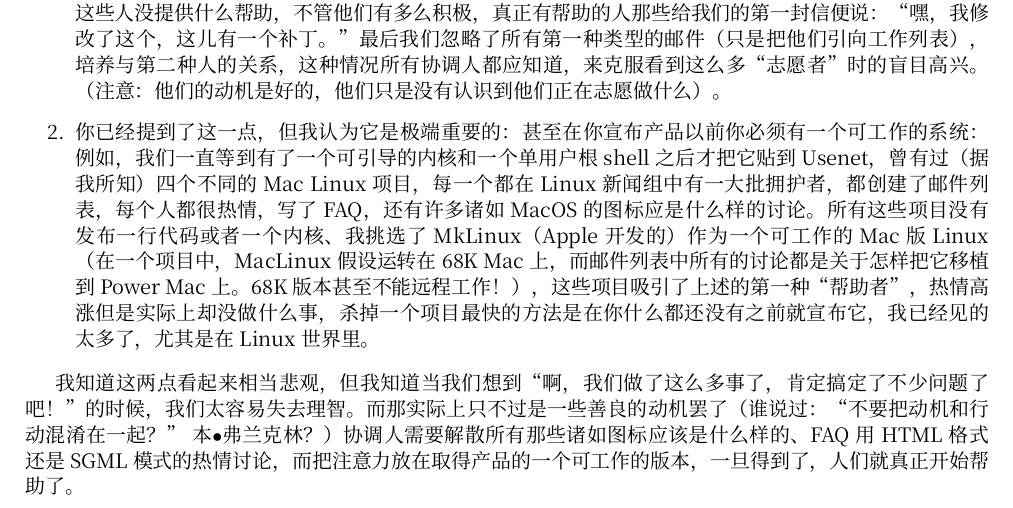
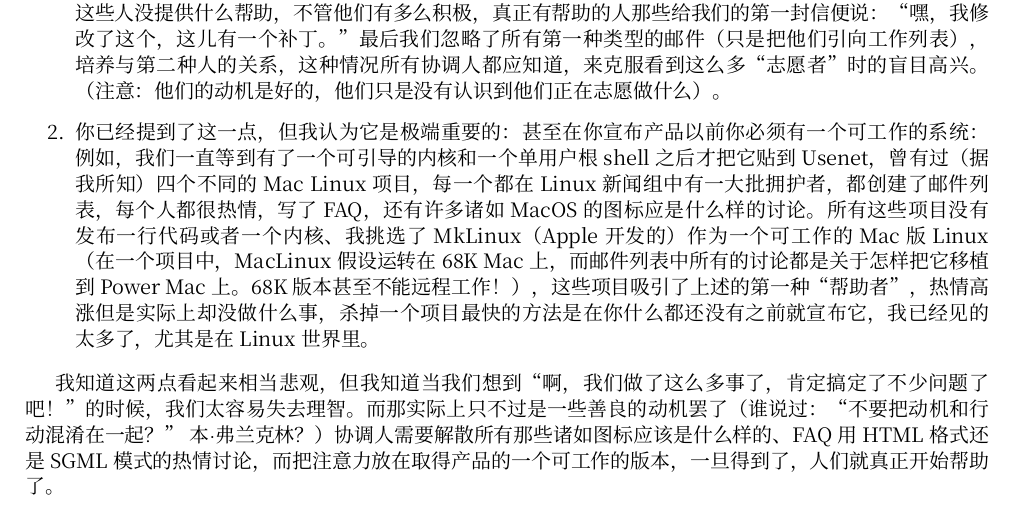
Before and after one commit to worldask/master-zhdoc, a LaTeX document (eric_raymond_five/eric_raymond.tex, which reads eric_raymond_five/esr_2.tex): part of page 18 of 53, cut so that both start at the same text. Compiled offline with XeLaTeX; a missing font is replaced by an installed copy or a similar font.

Commit message:
M some files

```diff
--- a/eric_raymond_five/esr_2.tex
+++ b/eric_raymond_five/esr_2.tex
@@ -516,6 +516,6 @@ Fetchmail 和 Linux 内核项目都表明，通过恰当的表彰许多其他黑
 \item 你已经提到了这一点，但我认为它是极端重要的：甚至在你宣布产品以前你必须有一个可工作的系统：例如，我们一直等到有了一个可引导的内核和一个单用户根 shell 之后才把它贴到 Usenet，曾有过（据我所知）四个不同的 Mac Linux 项目，每一个都在 Linux 新闻组中有一大批拥护者，都创建了邮件列表，每个人都很热情，写了 FAQ，还有许多诸如 MacOS 的图标应是什么样的讨论。所有这些项目没有发布一行代码或者一个内核、我挑选了 MkLinux（Apple 开发的）作为一个可工作的 Mac 版 Linux（在一个项目中，MacLinux 假设运转在 68K Mac 上，而邮件列表中所有的讨论都是关于怎样把它移植到 Power Mac 上。68K 版本甚至不能远程工作！），这些项目吸引了上述的第一种“帮助者”，热情高涨但是实际上却没做什么事，杀掉一个项目最快的方法是在你什么都还没有之前就宣布它，我已经见的太多了，尤其是在 Linux 世界里。
 \end{enumerate}
 
-我知道这两点看起来相当悲观，但我知道当我们想到“啊，我们做了这么多事了，肯定搞定了不少问题了吧！”的时候，我们太容易失去理智。而那实际上只不过是一些善良的动机罢了（谁说过：“不要把动机和行动混淆在一起？” 本$\bullet$弗兰克林？）协调人需要解散所有那些诸如图标应该是什么样的、FAQ 用 HTML 格式还是 SGML 模式的热情讨论，而把注意力放在取得产品的一个可工作的版本，一旦得到了，人们就真正开始帮助了。
+我知道这两点看起来相当悲观，但我知道当我们想到“啊，我们做了这么多事了，肯定搞定了不少问题了吧！”的时候，我们太容易失去理智。而那实际上只不过是一些善良的动机罢了（谁说过：“不要把动机和行动混淆在一起？” 本$\cdot$弗兰克林？）协调人需要解散所有那些诸如图标应该是什么样的、FAQ 用 HTML 格式还是 SGML 模式的热情讨论，而把注意力放在取得产品的一个可工作的版本，一旦得到了，人们就真正开始帮助了。
 
 （从正面来看，MacBSD 极大地得益于从它的开发风格，我们得到了代码、设备驱动程序、钱和一些捐赠和借到的测试和开发的硬件设备）。我期望看到对我上述观点的任何评论和你关于这个主题写的任何东西。
```
